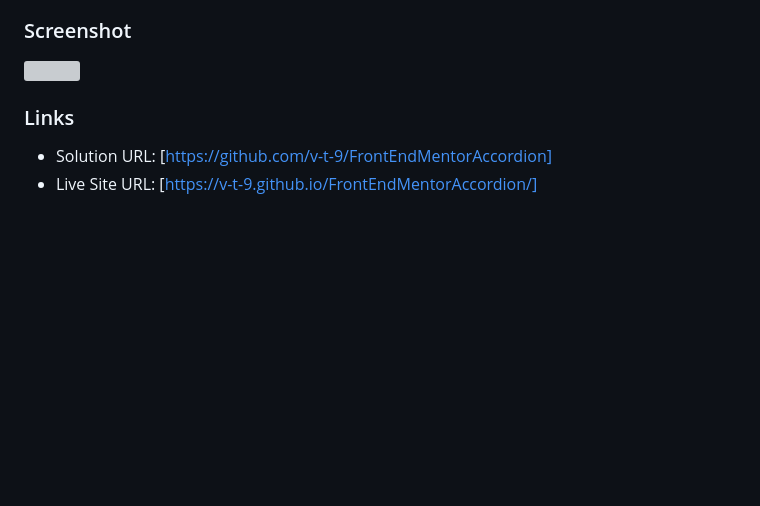
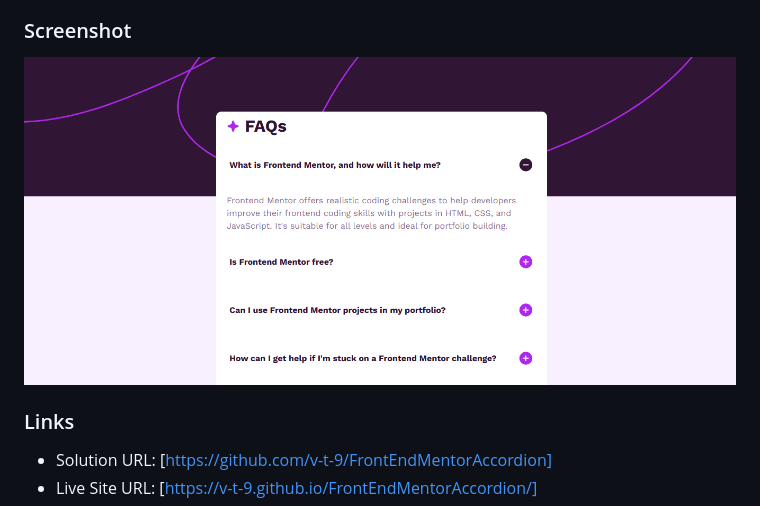
Before and after one commit to v-t-9/FrontEndMentorAccordion, a Markdown page: README.md, the part around the change. GitHub-like rendering; pictures changed too: screenshot.png (added); blank space fills up the shorter version; grey boxes are pictures that could not be loaded.

Commit message:
readme screenshot

```diff
--- a/README.md
+++ b/README.md
@@ -29,7 +29,7 @@ Users should be able to:
 
 ### Screenshot
 
-![](./screenshot.jpg)
+![](./screenshot.png)
 
 
 ### Links
```
